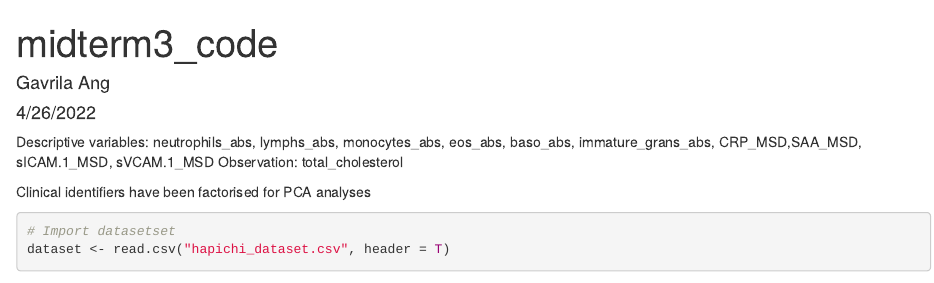
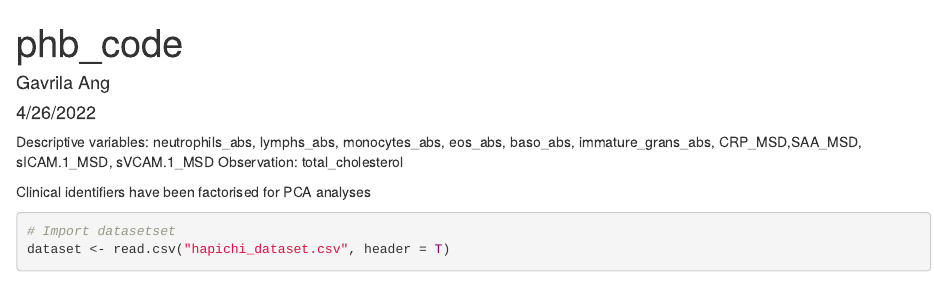
Before and after one commit to gavrila-ang/clinical-data-analysis, an R Markdown document (pca_hypertension_biomarker/phb_code.Rmd): the page in a window 1100 px wide, from its top. Rendered offline with R 4.5, knitr and Pandoc, with nearby package versions; some code elsewhere in the file could not run offline.

Commit message:
Update phb_code.Rmd

```diff
--- a/pca_hypertension_biomarker/phb_code.Rmd
+++ b/pca_hypertension_biomarker/phb_code.Rmd
@@ -1,5 +1,5 @@
 ---
-title: "midterm3_code"
+title: "phb_code"
 author: "Gavrila Ang"
 date: "4/26/2022"
 output: html_document
```
